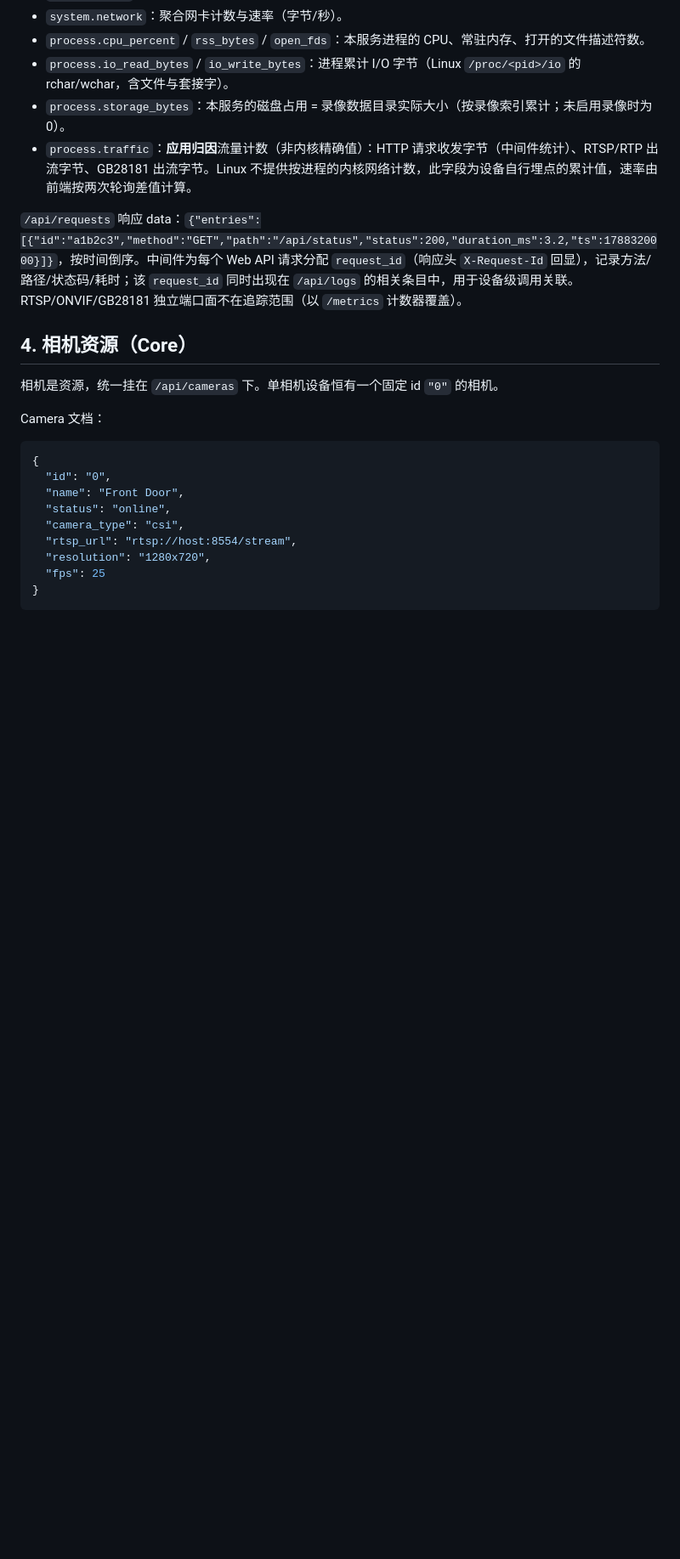
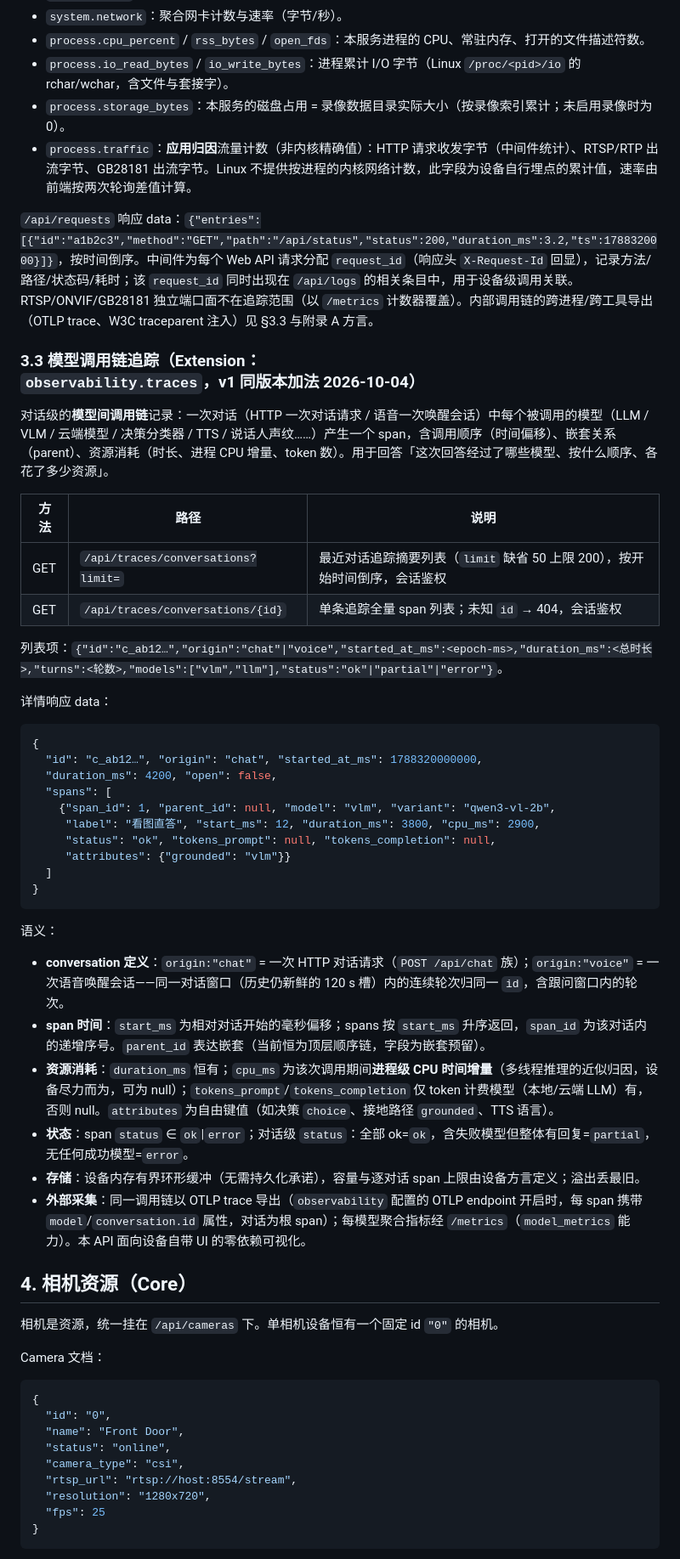
Before and after one commit to xiqing85/mibee-eye-webui, a Markdown page: SPEC.md, the part around one of its changes. Shown at 85% size. Drawn GitHub-style; blank space fills up the shorter version.

Commit message:
spec: conversation model-call traces + per-model metrics + OTLP dialects (#47)
- §3.1 observability capability gains additive keys: traces, model_metrics
- new §3.3: per-conversation model call-chain records (order, nesting,
  resource consumption transfer), bounded in-memory ring, OTLP export
- appendix #11 corrected: notebook implements §3.2 since 2026-10-04 audit
- new dialects #37 (OTLP trace export on all three devices),
  #38 (/metrics resource + protocol gauge parity, go GB28181 hooks),
  #39 (notebook mibee_model_* families + conversation trace ring)

````diff
--- a/SPEC.md
+++ b/SPEC.md
@@ -164,7 +164,41 @@ CSRF 契约：所有 `POST/PUT/DELETE/PATCH` 到 `/api/*`（auth 族除外：log
 - `process.storage_bytes`：本服务的磁盘占用 = 录像数据目录实际大小（按录像索引累计；未启用录像时为 0）。
 - `process.traffic`：**应用归因**流量计数（非内核精确值）：HTTP 请求收发字节（中间件统计）、RTSP/RTP 出流字节、GB28181 出流字节。Linux 不提供按进程的内核网络计数，此字段为设备自行埋点的累计值，速率由前端按两次轮询差值计算。
 
-`/api/requests` 响应 data：`{"entries":[{"id":"a1b2c3","method":"GET","path":"/api/status","status":200,"duration_ms":3.2,"ts":1788320000}]}`，按时间倒序。中间件为每个 Web API 请求分配 `request_id`（响应头 `X-Request-Id` 回显），记录方法/路径/状态码/耗时；该 `request_id` 同时出现在 `/api/logs` 的相关条目中，用于设备级调用关联。RTSP/ONVIF/GB28181 独立端口面不在追踪范围（以 `/metrics` 计数器覆盖）。
+`/api/requests` 响应 data：`{"entries":[{"id":"a1b2c3","method":"GET","path":"/api/status","status":200,"duration_ms":3.2,"ts":1788320000}]}`，按时间倒序。中间件为每个 Web API 请求分配 `request_id`（响应头 `X-Request-Id` 回显），记录方法/路径/状态码/耗时；该 `request_id` 同时出现在 `/api/logs` 的相关条目中，用于设备级调用关联。RTSP/ONVIF/GB28181 独立端口面不在追踪范围（以 `/metrics` 计数器覆盖）。内部调用链的跨进程/跨工具导出（OTLP trace、W3C traceparent 注入）见 §3.3 与附录 A 方言。
+
+### 3.3 模型调用链追踪（Extension：`observability.traces`，v1 同版本加法 2026-10-04）
+
+对话级的**模型间调用链**记录：一次对话（HTTP 一次对话请求 / 语音一次唤醒会话）中每个被调用的模型（LLM / VLM / 云端模型 / 决策分类器 / TTS / 说话人声纹……）产生一个 span，含调用顺序（时间偏移）、嵌套关系（parent）、资源消耗（时长、进程 CPU 增量、token 数）。用于回答「这次回答经过了哪些模型、按什么顺序、各花了多少资源」。
+
+| 方法 | 路径 | 说明 |
+|------|------|------|
+| GET | `/api/traces/conversations?limit=` | 最近对话追踪摘要列表（`limit` 缺省 50 上限 200），按开始时间倒序，会话鉴权 |
+| GET | `/api/traces/conversations/{id}` | 单条追踪全量 span 列表；未知 `id` → 404，会话鉴权 |
+
+列表项：`{"id":"c_ab12…","origin":"chat"|"voice","started_at_ms":<epoch-ms>,"duration_ms":<总时长>,"turns":<轮数>,"models":["vlm","llm"],"status":"ok"|"partial"|"error"}`。
+
+详情响应 data：
+
+```json
+{
+  "id": "c_ab12…", "origin": "chat", "started_at_ms": 1788320000000,
+  "duration_ms": 4200, "open": false,
+  "spans": [
+    {"span_id": 1, "parent_id": null, "model": "vlm", "variant": "qwen3-vl-2b",
+     "label": "看图直答", "start_ms": 12, "duration_ms": 3800, "cpu_ms": 2900,
+     "status": "ok", "tokens_prompt": null, "tokens_completion": null,
+     "attributes": {"grounded": "vlm"}}
+  ]
+}
+```
+
+语义：
+- **conversation 定义**：`origin:"chat"` = 一次 HTTP 对话请求（`POST /api/chat` 族）；`origin:"voice"` = 一次语音唤醒会话——同一对话窗口（历史仍新鲜的 120 s 槽）内的连续轮次归同一 `id`，含跟问窗口内的轮次。
+- **span 时间**：`start_ms` 为相对对话开始的毫秒偏移；spans 按 `start_ms` 升序返回，`span_id` 为该对话内的递增序号。`parent_id` 表达嵌套（当前恒为顶层顺序链，字段为嵌套预留）。
+- **资源消耗**：`duration_ms` 恒有；`cpu_ms` 为该次调用期间**进程级 CPU 时间增量**（多线程推理的近似归因，设备尽力而为，可为 null）；`tokens_prompt`/`tokens_completion` 仅 token 计费模型（本地/云端 LLM）有，否则 null。`attributes` 为自由键值（如决策 `choice`、接地路径 `grounded`、TTS 语言）。
+- **状态**：span `status` ∈ `ok`|`error`；对话级 `status`：全部 ok=`ok`，含失败模型但整体有回复=`partial`，无任何成功模型=`error`。
+- **存储**：设备内存有界环形缓冲（无需持久化承诺），容量与逐对话 span 上限由设备方言定义；溢出丢最旧。
+- **外部采集**：同一调用链以 OTLP trace 导出（`observability` 配置的 OTLP endpoint 开启时，每 span 携带 `model`/`conversation.id` 属性，对话为根 span）；每模型聚合指标经 `/metrics`（`model_metrics` 能力）。本 API 面向设备自带 UI 的零依赖可视化。
 
 ## 4. 相机资源（Core）
 
````
Also changed, not shown: other parts of SPEC.md (+6 -3 lines).
